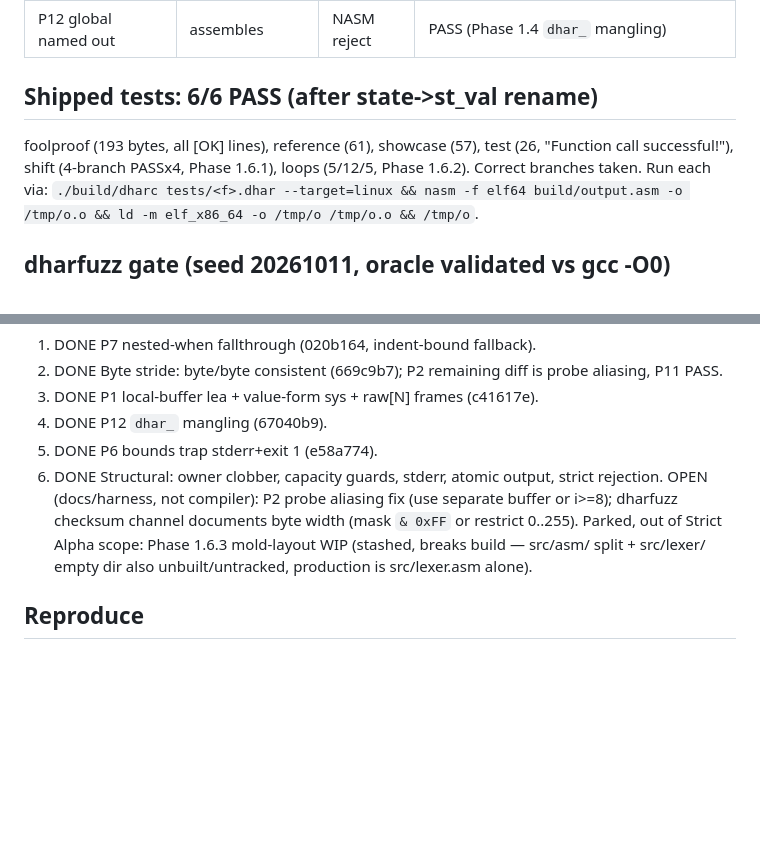
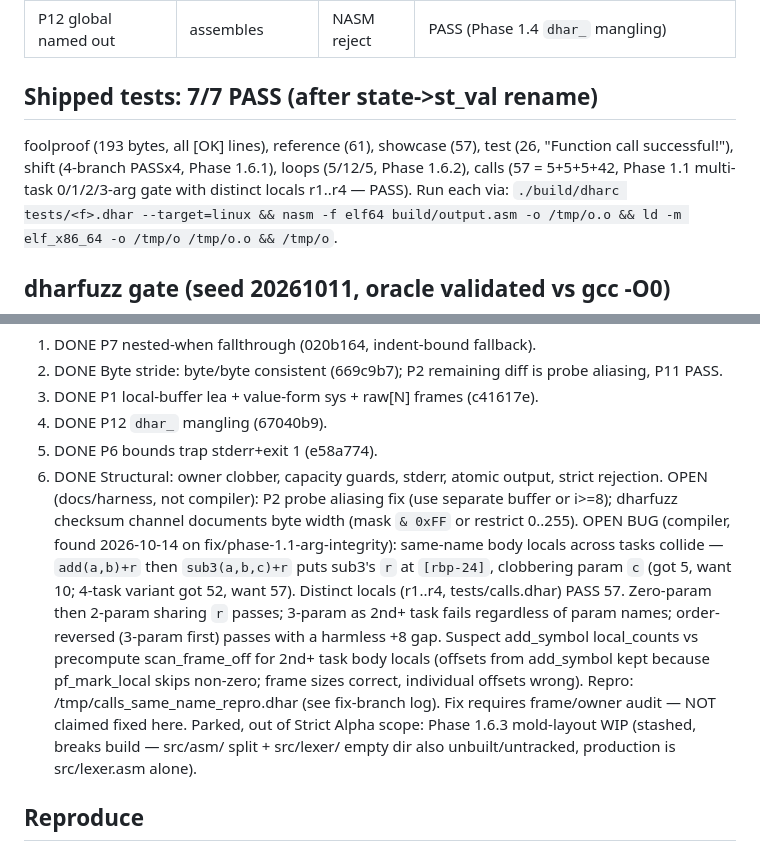
Before and after one commit to garba-the-analyst/forge-of-dhar, a Markdown page: PHASE0_BASELINE.md, 2 parts joined by grey strips. Rendered like a GitHub page; blank space fills up the shorter version.

Commit message:
Phase 2 (Forge docs): 7/7 shipped (add calls.dhar), OPEN same-name frame-collision bug + P2/harness notes

```diff
--- a/PHASE0_BASELINE.md
+++ b/PHASE0_BASELINE.md
@@ -31,11 +31,12 @@
 | P11 in-range store clobbers neighbor | 11 | 83 | PASS (Phase 1.2 byte-stride + frames fix) |
 | P12 global named out | assembles | NASM reject | PASS (Phase 1.4 `dhar_` mangling) |
 
-## Shipped tests: 6/6 PASS (after state->st_val rename)
+## Shipped tests: 7/7 PASS (after state->st_val rename)
 
  foolproof (193 bytes, all [OK] lines), reference (61), showcase (57),
  test (26, "Function call successful!"), shift (4-branch PASSx4, Phase 1.6.1),
- loops (5/12/5, Phase 1.6.2). Correct branches taken.
+ loops (5/12/5, Phase 1.6.2), calls (57 = 5+5+5+42, Phase 1.1 multi-task
+ 0/1/2/3-arg gate with distinct locals r1..r4 — PASS).
  Run each via: `./build/dharc tests/<f>.dhar --target=linux && nasm -f elf64 build/output.asm -o /tmp/o.o && ld -m elf_x86_64 -o /tmp/o /tmp/o.o && /tmp/o`.
 
 ## dharfuzz gate (seed 20261011, oracle validated vs gcc -O0)
@@ -61,6 +62,16 @@
  6. DONE Structural: owner clobber, capacity guards, stderr, atomic output, strict rejection.
  OPEN (docs/harness, not compiler): P2 probe aliasing fix (use separate buffer or i>=8);
  dharfuzz checksum channel documents byte width (mask `& 0xFF` or restrict 0..255).
+ OPEN BUG (compiler, found 2026-10-14 on fix/phase-1.1-arg-integrity): same-name
+ body locals across tasks collide — `add(a,b)+r` then `sub3(a,b,c)+r` puts sub3's
+ `r` at `[rbp-24]`, clobbering param `c` (got 5, want 10; 4-task variant got 52,
+ want 57). Distinct locals (r1..r4, tests/calls.dhar) PASS 57. Zero-param then
+ 2-param sharing `r` passes; 3-param as 2nd+ task fails regardless of param names;
+ order-reversed (3-param first) passes with a harmless +8 gap. Suspect add_symbol
+ local_counts vs precompute scan_frame_off for 2nd+ task body locals (offsets from
+ add_symbol kept because pf_mark_local skips non-zero; frame sizes correct, individual
+ offsets wrong). Repro: /tmp/calls_same_name_repro.dhar (see fix-branch log).
+ Fix requires frame/owner audit — NOT claimed fixed here.
  Parked, out of Strict Alpha scope: Phase 1.6.3 mold-layout WIP (stashed, breaks build —
  src/asm/ split + src/lexer/ empty dir also unbuilt/untracked, production is src/lexer.asm alone).
 
```
Also changed, not shown: README.md (+1 -1 lines).
